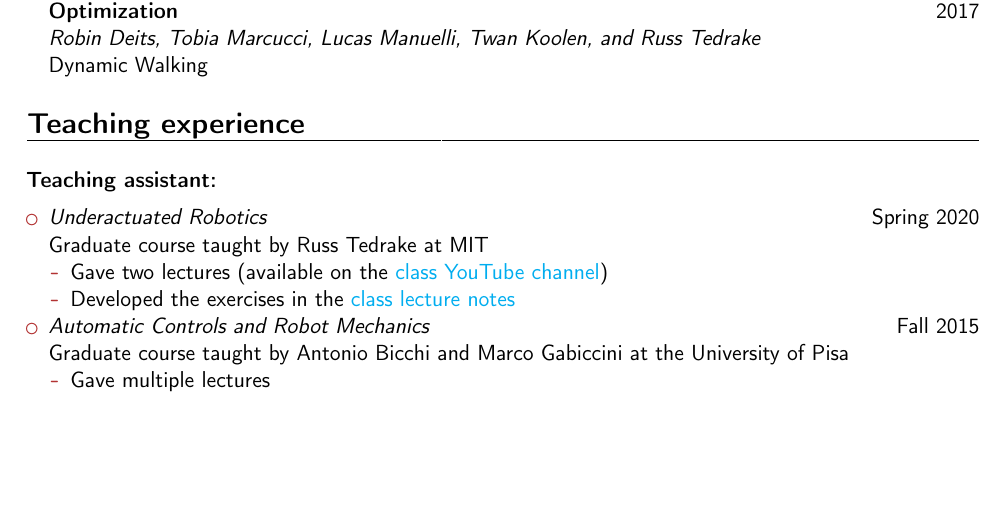
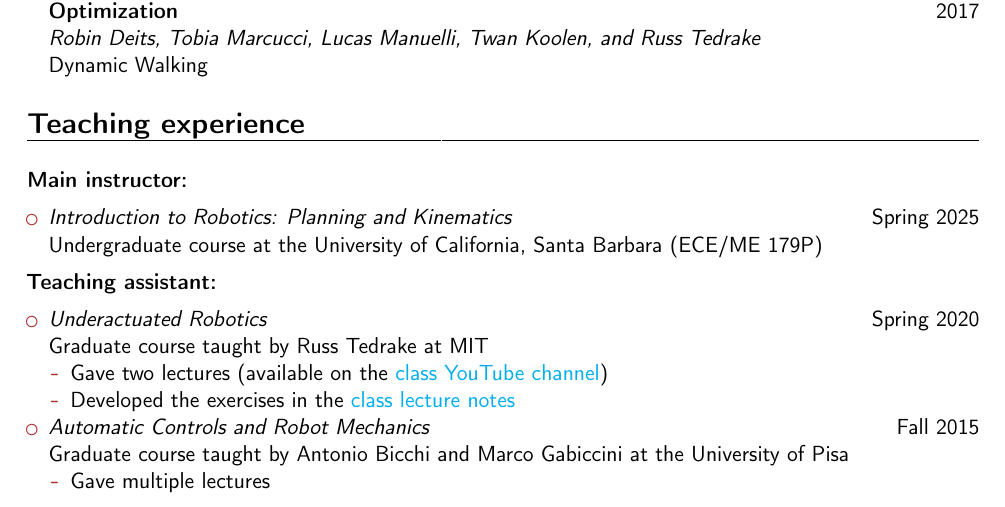
Before and after one commit to TobiaMarcucci/TobiaMarcucci.github.io, a LaTeX CV (marcucci_cv.tex): part of page 3 of 5, cut so that both start at the same text, the shorter picture padded with empty space. Compiled offline with pdfLaTeX.

Commit message:
Updates cv

```diff
--- a/marcucci_cv.tex
+++ b/marcucci_cv.tex
@@ -211,6 +211,17 @@ Dynamic Walking
 \end{itemize}
 
 \section{Teaching experience}
+
+\vspace{5pt}
+
+\textbf{Main instructor:}
+
+\vspace{5pt}
+
+\begin{itemize}
+\item \textit{Introduction to Robotics: Planning and Kinematics} \hfill Spring 2025 \\
+Undergraduate course at the University of California, Santa Barbara (ECE/ME 179P)
+\end{itemize}
 
 \vspace{5pt}
 
```
Also changed, not shown: contacts.md (+1 -1 lines), teaching/179P.md (+1 -1 lines), marcucci_cv.pdf.
